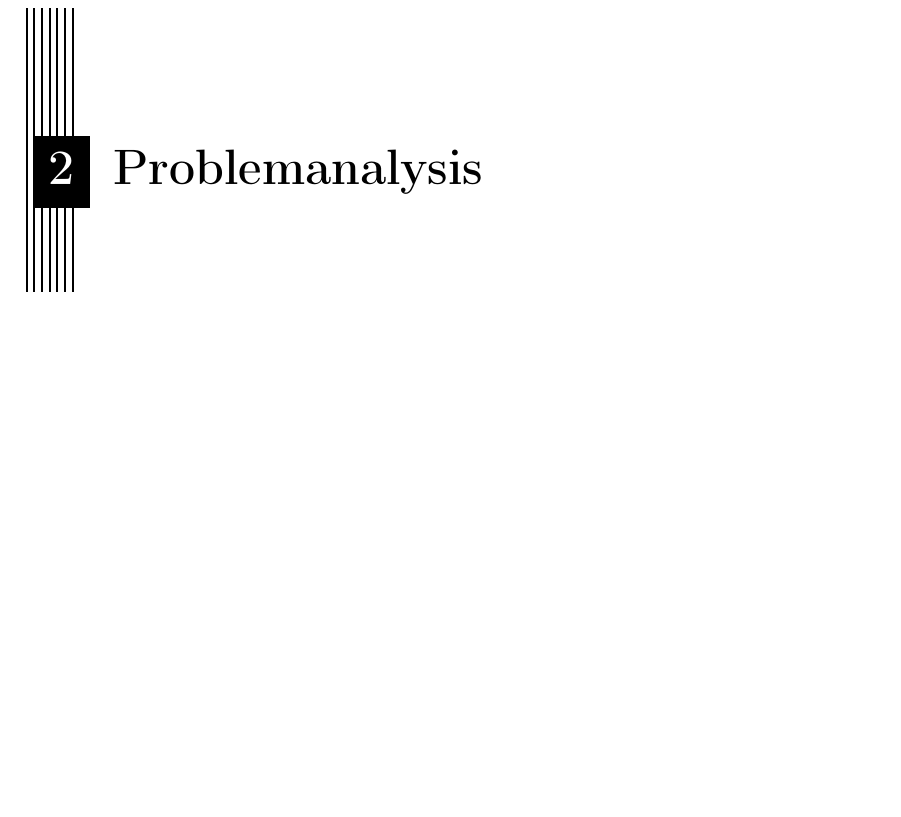
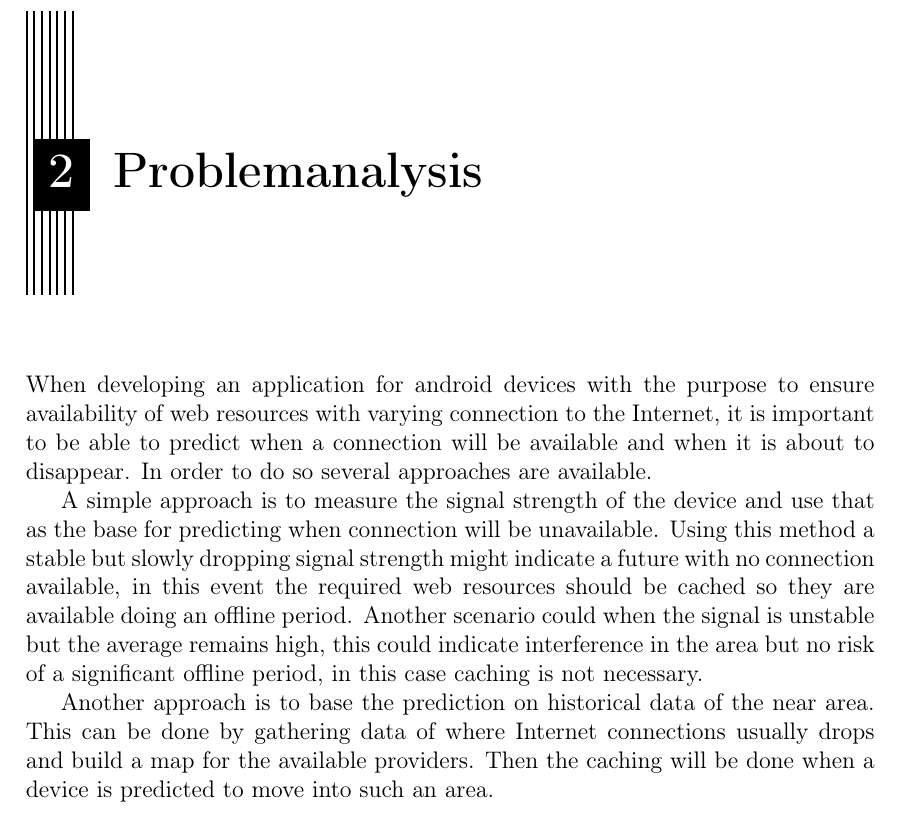
Before and after one commit to cnduru/sw7, a LaTeX thesis (report/main.tex, which reads report/indhold/problemanalyse/problemanalyse.tex): part of page 9 of 16, cut so that both start at the same text, the shorter picture padded with empty space. Compiled offline with pdfLaTeX.

Commit message:
some intro to problem

```diff
--- a/report/indhold/problemanalyse/problemanalyse.tex
+++ b/report/indhold/problemanalyse/problemanalyse.tex
@@ -1,2 +1,8 @@
 \chapter{Problemanalysis}
 \label{chap:prob}
+
+When developing an application for android devices with the purpose to ensure availability of web resources with varying connection to the Internet, it is important to be able to predict when a connection will be available and when it is about to disappear. In order to do so several approaches are available.
+
+A simple approach is to measure the signal strength of the device and use that as the base for predicting when connection will be unavailable. Using this method a stable but slowly dropping signal strength might indicate a future with no connection available, in this event the required web resources should be cached so they are available doing an offline period. Another scenario could when the signal is unstable but the average remains high, this could indicate interference in the area but no risk of a significant offline period, in this case caching is not necessary.
+
+Another approach is to base the prediction on historical data of the near area. This can be done by gathering data of where Internet connections usually drops and build a map for the available providers. Then the caching will be done when a device is predicted to move into such an area.
```
